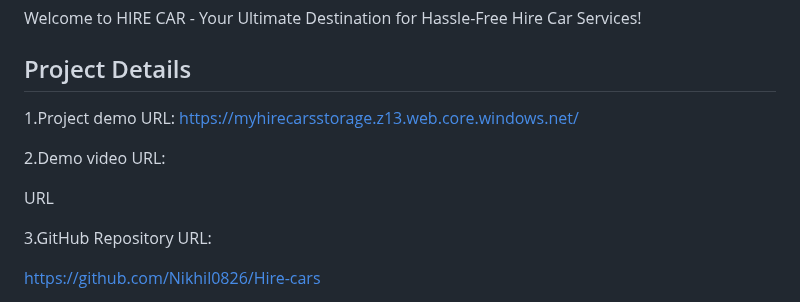
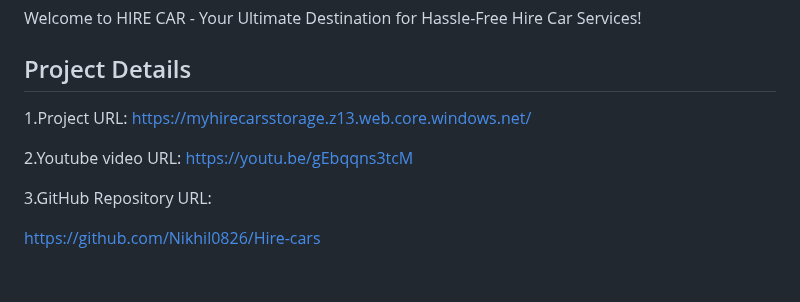
Before and after one commit to Nikhil0826/Hire-cars, a Markdown page: README.md, the part around the change. GitHub-like rendering; blank space fills up the shorter version.

```diff
--- a/README.md
+++ b/README.md
@@ -5,12 +5,10 @@ Welcome to HIRE CAR - Your Ultimate Destination for Hassle-Free Hire Car Service
 
 
 ## Project Details
-1.Project demo URL:
+1.Project  URL:
 https://myhirecarsstorage.z13.web.core.windows.net/
 
-2.Demo video URL:
-
-URL
+2.Youtube video URL: https://youtu.be/gEbqqns3tcM
 
 3.GitHub Repository URL:
 
```
